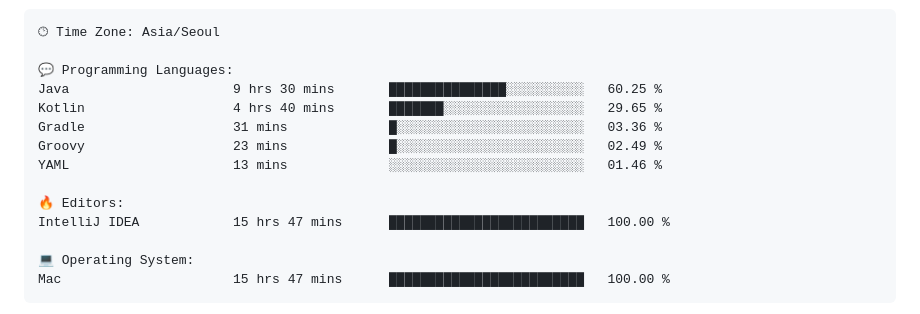
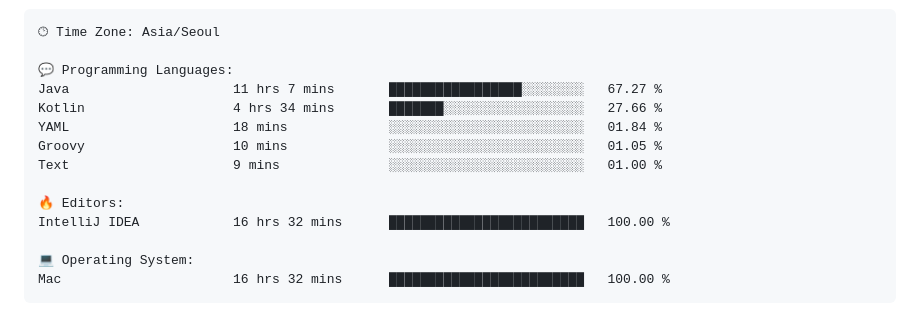
Before and after one commit to gimseonjin/gimseonjin, a Markdown page: README.md, the part around one of its changes. Rendered like a GitHub page.

Commit message:
Updated with Dev Metrics

````diff
--- a/README.md
+++ b/README.md
@@ -70,17 +70,17 @@ Sunday                   1211 commits        ████░░░░░░░
 🕑︎ Time Zone: Asia/Seoul
 
 💬 Programming Languages:
-Java                     9 hrs 30 mins       ███████████████░░░░░░░░░░   60.25 %
-Kotlin                   4 hrs 40 mins       ███████░░░░░░░░░░░░░░░░░░   29.65 %
-Gradle                   31 mins             █░░░░░░░░░░░░░░░░░░░░░░░░   03.36 %
-Groovy                   23 mins             █░░░░░░░░░░░░░░░░░░░░░░░░   02.49 %
-YAML                     13 mins             ░░░░░░░░░░░░░░░░░░░░░░░░░   01.46 %
+Java                     11 hrs 7 mins       █████████████████░░░░░░░░   67.27 %
+Kotlin                   4 hrs 34 mins       ███████░░░░░░░░░░░░░░░░░░   27.66 %
+YAML                     18 mins             ░░░░░░░░░░░░░░░░░░░░░░░░░   01.84 %
+Groovy                   10 mins             ░░░░░░░░░░░░░░░░░░░░░░░░░   01.05 %
+Text                     9 mins              ░░░░░░░░░░░░░░░░░░░░░░░░░   01.00 %
 
 🔥 Editors:
-IntelliJ IDEA            15 hrs 47 mins      █████████████████████████   100.00 %
+IntelliJ IDEA            16 hrs 32 mins      █████████████████████████   100.00 %
 
 💻 Operating System:
-Mac                      15 hrs 47 mins      █████████████████████████   100.00 %
+Mac                      16 hrs 32 mins      █████████████████████████   100.00 %
 ```
 
 
````
Also changed, not shown: other parts of README.md (+1 -1 lines).
